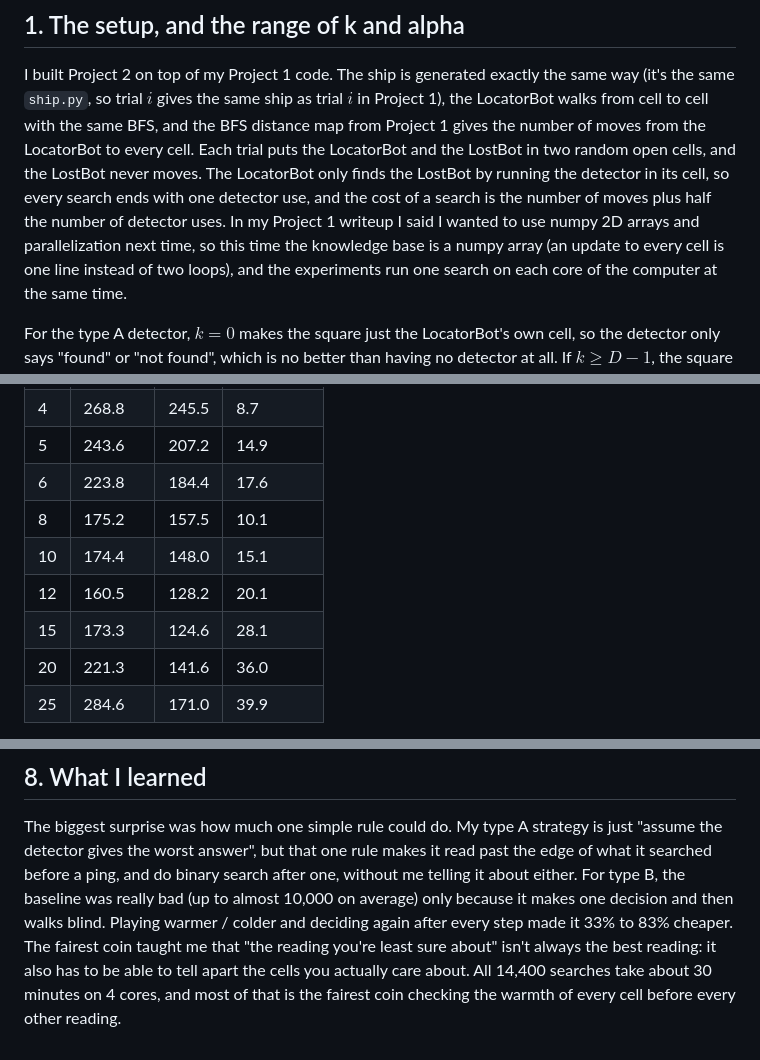
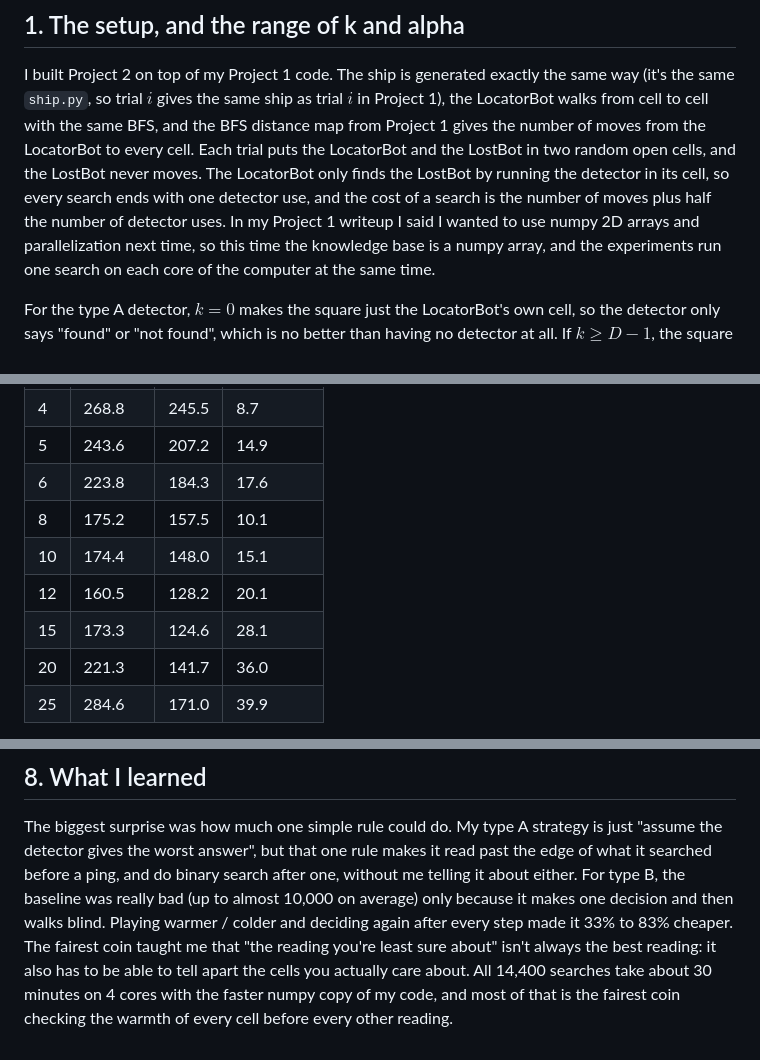
Before and after one commit to alt-rahul/flowers, a Markdown page: project 2/writeup.md, 3 parts joined by grey strips. GitHub-like rendering.

```diff
--- a/project 2/writeup.md
+++ b/project 2/writeup.md
@@ -13,8 +13,8 @@ cells, and the LostBot never moves. The LocatorBot only finds the LostBot by
 running the detector in its cell, so every search ends with one detector use,
 and the cost of a search is the number of moves plus half the number of detector
 uses. In my Project 1 writeup I said I wanted to use numpy 2D arrays and
-parallelization next time, so this time the knowledge base is a numpy array (an
-update to every cell is one line instead of two loops), and the experiments run
+parallelization next time, so this time the knowledge base is a numpy array, and
+the experiments run
 one search on each core of the computer at the same time.
 
 For the type A detector, $k = 0$ makes the square just the LocatorBot's own
@@ -186,12 +223,12 @@ comes from their decisions and not from easier ships.
 | 3 | 366.7 | 303.2 | 17.3 |
 | 4 | 268.8 | 245.5 | 8.7 |
 | 5 | 243.6 | 207.2 | 14.9 |
-| 6 | 223.8 | 184.4 | 17.6 |
+| 6 | 223.8 | 184.3 | 17.6 |
 | 8 | 175.2 | 157.5 | 10.1 |
 | 10 | 174.4 | 148.0 | 15.1 |
 | 12 | 160.5 | 128.2 | 20.1 |
 | 15 | 173.3 | 124.6 | 28.1 |
-| 20 | 221.3 | 141.6 | 36.0 |
+| 20 | 221.3 | 141.7 | 36.0 |
 | 25 | 284.6 | 171.0 | 39.9 |
 
 My strategy is cheaper at every $k$, from 9% at $k = 4$ up to 40% at
@@ -367,5 +404,5 @@ walks blind. Playing warmer / colder and deciding again after every step made
 it 33% to 83% cheaper. The fairest coin taught me that "the reading you're
 least sure about" isn't always the best reading: it also has to be able to tell
 apart the cells you actually care about. All 14,400 searches take about 30
-minutes on 4 cores, and most of that is the fairest coin checking the warmth of
-every cell before every other reading.
+minutes on 4 cores with the faster numpy copy of my code, and most of that is the
+fairest coin checking the warmth of every cell before every other reading.
```
Also changed, not shown: other parts of project 2/writeup.md (+51 -14 lines), project 2/README.md (+7 -1 lines), project 2/plots/cost_vs_k.png, 5 other files.
